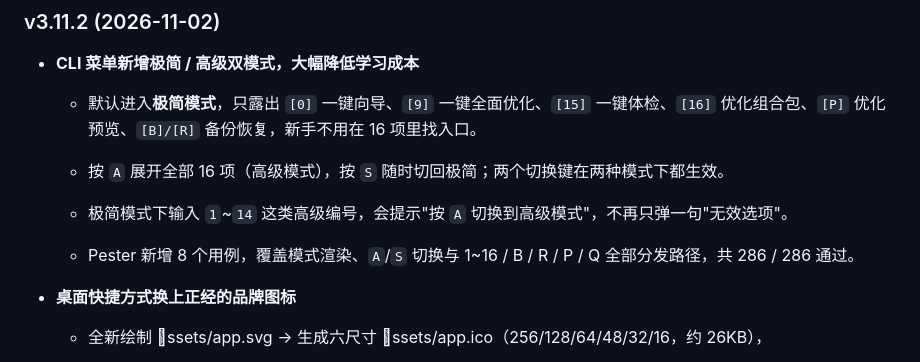
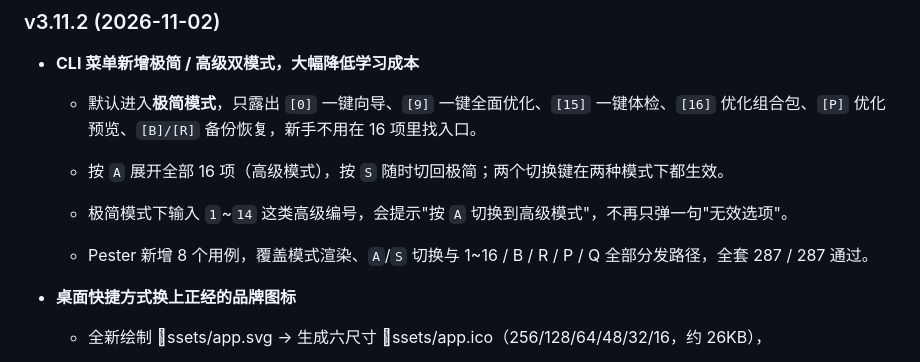
Before and after one commit to cpufreestyle/win-optimizer, a Markdown page: README.md, the part around the change. Rendered like a GitHub page.

```diff
--- a/README.md
+++ b/README.md
@@ -628,7 +628,7 @@ Compact.exe /CompactOS:never
 
   - 极简模式下输入 `1`~`14` 这类高级编号，会提示"按 `A` 切换到高级模式"，不再只弹一句"无效选项"。
 
-  - Pester 新增 8 个用例，覆盖模式渲染、`A`/`S` 切换与 1~16 / B / R / P / Q 全部分发路径，共 286 / 286 通过。
+  - Pester 新增 8 个用例，覆盖模式渲染、`A`/`S` 切换与 1~16 / B / R / P / Q 全部分发路径，全套 287 / 287 通过。
 
 - **桌面快捷方式换上正经的品牌图标**
 
```
Also changed, not shown: docs/HANDOFF.md (+16 -11 lines).
